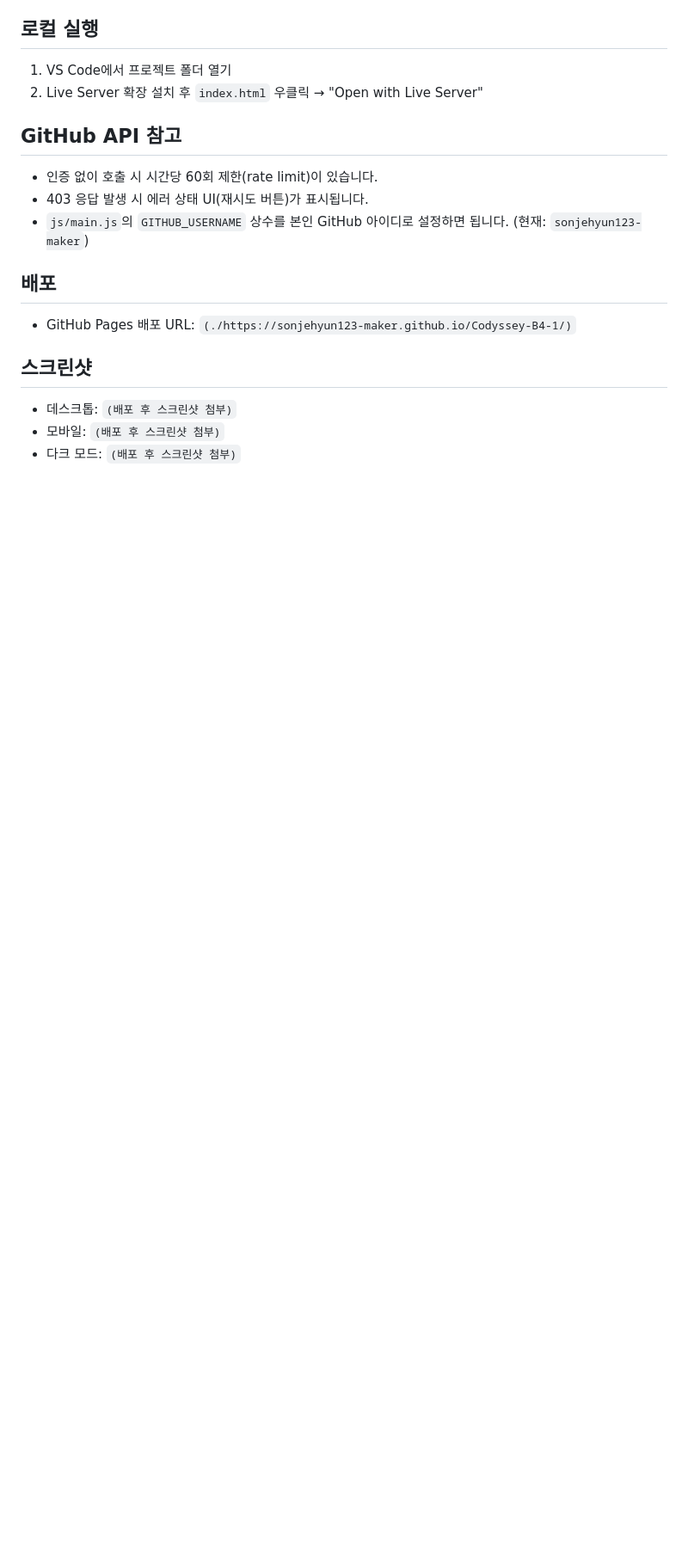
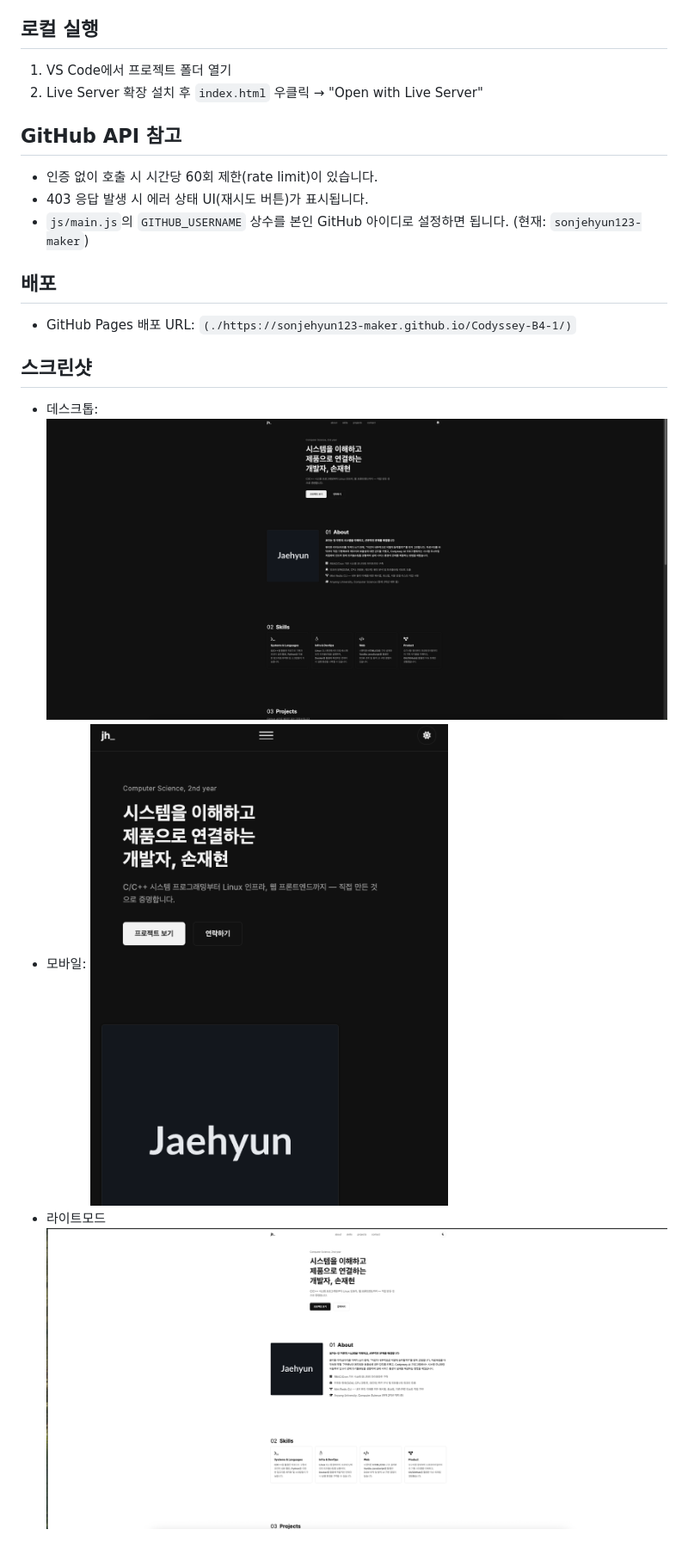
Before and after one commit to sonjehyun123-maker/Codyssey-B4-1, a Markdown page: README.md, the part around the change. Shown at 86% size. GitHub-like rendering; pictures changed too: images/image1.png (added), images/image2.png (added), images/image3.png (added); blank space fills up the shorter version.

Commit message:
md

```diff
--- a/README.md
+++ b/README.md
@@ -42,6 +42,6 @@
 - GitHub Pages 배포 URL: `(./https://sonjehyun123-maker.github.io/Codyssey-B4-1/)`
 
 ## 스크린샷
-- 데스크톱: `(배포 후 스크린샷 첨부)`
-- 모바일: `(배포 후 스크린샷 첨부)`
-- 다크 모드: `(배포 후 스크린샷 첨부)`
+- 데스크톱: ![데스크톱](./images/image1.png)
+- 모바일: ![모바일](./images/image2.png)
+- 라이트모드 ![라이트 모드](./images/image3.png)
```
